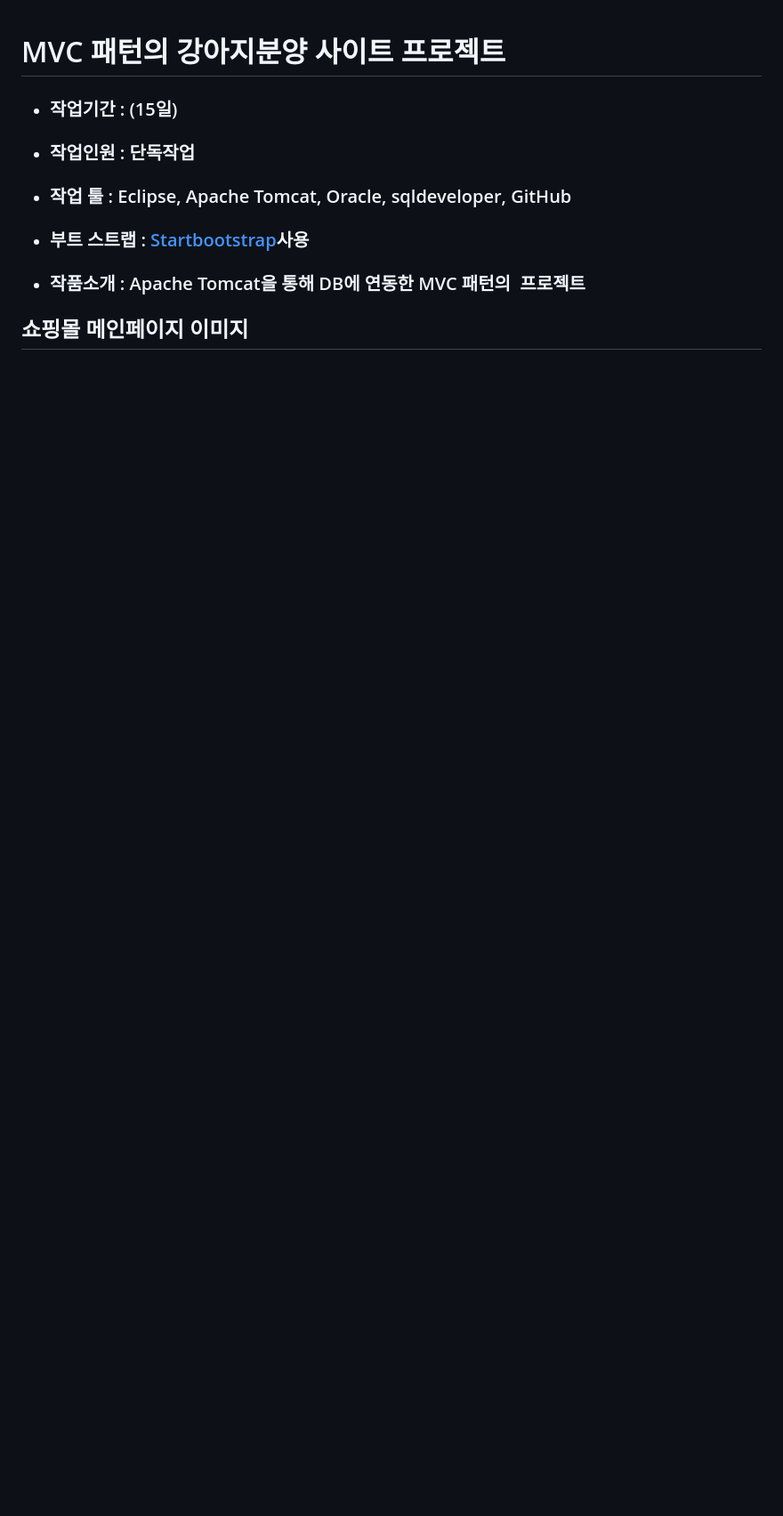
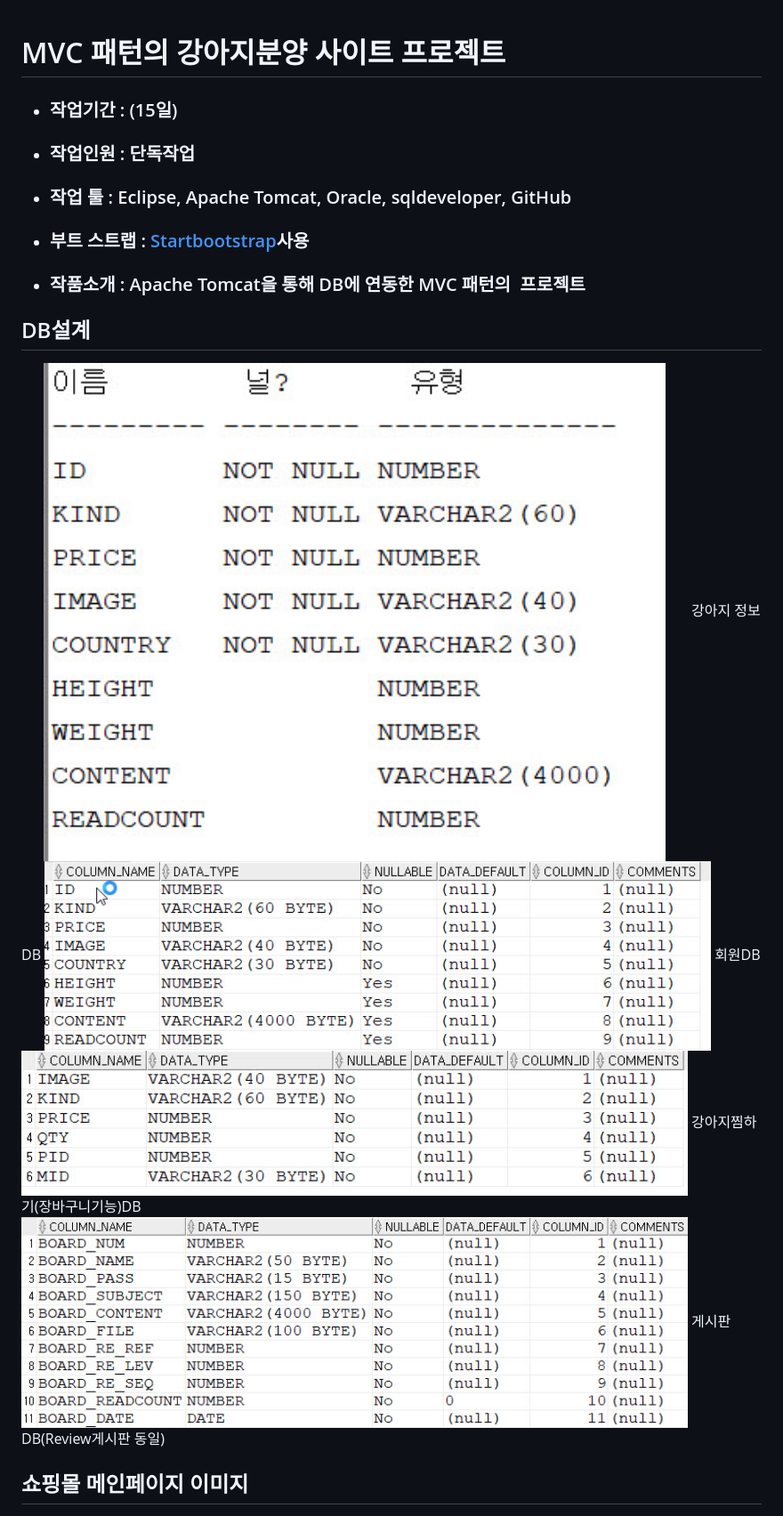
Before and after one commit to zidol/PuppySM_Project_MVC, a Markdown page: README.md, the part around the change printed below. Shown: that part at 89% size. Rendered like a GitHub page; pictures changed too: img/cartdb.jpg (added), img/memberdb.jpg (added), img/pyppydb.jpg (added); blank space fills up the shorter version.

```diff
--- a/README.md
+++ b/README.md
@@ -6,6 +6,16 @@
   <li><h3>부트 스트랩 : <a href="https://startbootstrap.com/template-categories/all/">Startbootstrap</a>사용</h3></li>
   <li><h3>작품소개 : Apache Tomcat을 통해 DB에 연동한 MVC 패턴의  프로젝트</h3></li>
 </ul>
+<h2>DB설계</h2>
+<img src="/img/pyppydb.jpg" width="90%" height="90%">
+강아지 정보DB
+<img src="/img/memberdb.jpg" width="90%" height="90%">
+회원DB
+<img src="/img/cartdb.jpg" width="90%" height="90%">
+강아지찜하기(장바구니기능)DB
+<img src="/img/qnadb.jpg" width="90%" height="90%">
+게시판 DB(Review게시판 동일)
+
 <h2>쇼핑몰 메인페이지 이미지</h2>
 <img src="/img/puppymall_main2.jpg" width="90%" height="90%">
 <img src="/img/puppymall_main3.jpg" width="90%" height="90%">
```
Also changed, not shown: other parts of README.md (+20 -0 lines), img/reviewdb.jpg (added).
